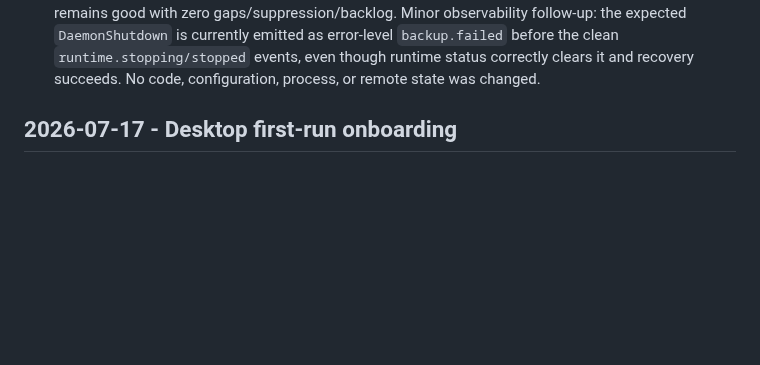
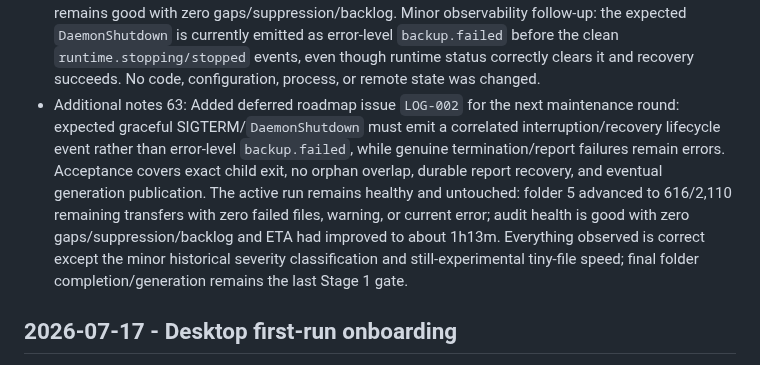
Before and after one commit to amirharati/safe-sync, a Markdown page: .codex/sessions.md, the part around the change. GitHub-like rendering; blank space fills up the shorter version.

```diff
--- a/.codex/sessions.md
+++ b/.codex/sessions.md
@@ -70,6 +70,7 @@
 - Additional notes 60: Committed the interruption/audit repair as `0b690d1` (`Harden interrupted backups and audit retention`). With the backend already stopped, removed only the disposable `amirs-macbook-pro` Dropbox payload, `.manifests`, `.audit`, optional `.trash`, and `.registry/computers/amirs-macbook-pro.json`; direct `lsjson --stat` checks now return not found for every owned target while `ubuntu-linux-22-04-02-desktop.json` and the separate `test/` namespace remain. Dropbox parent listings were briefly stale after the first purge, so exact-object verification and targeted retries were used. Preserved the prior local runtime evidence by moving `~/.local/state/safe-sync` to `~/.local/state/safe-sync-stage1-archive-2026-08-13` and created an empty mode-700 active state directory. Next: run `./install.sh --update`, confirm healthy five-folder startup/new journal, and repeat clean Stage 1 plus targeted interruption checks before Stage 2.
 - Additional notes 61: Read-only post-reinstall live review confirmed the new build is active and healthy. One daemon and one tracked rclone child are running; the child uses its own process group, synchronous batch size 32, and the new 8-transfer baseline. Queue schema 2 durably records the active `tools` operation/report, with `temp` and `workbench_agent2-history-safe` pending. `dist` and `test_sync` previously completed and published generations; `tools (3/5)` advanced from 152 to 208 of 8,704 planned file transfers during observation, with zero failed files, warning, or error. Its combined report currently has 10,082 entries (367 same, 9,715 added, zero errors). Audit health is good with zero gaps, zero suppressed diagnostics, and zero sealed cloud backlog. The installer caused two closely spaced daemon starts while resuming the preexisting `tools` queue, but only the new daemon/child remain and the latest startup reconciliation reports no orphan. No code, configuration, process, or remote state was changed.
 - Additional notes 62: Overnight follow-up on 2026-08-14 found the run healthy and explained the delay. `tools` completed at 22:40 with 9,715 additions, a verified generation, compact `backup.report_committed`/bounded path batches, and zero errors; `temp` then completed with five additions and its generation. Folder 5 began at 22:40, and macOS entered idle sleep at 01:43, remaining in maintenance-sleep cycles until the full 10:51 wake. The GUI launchd session restarted at wake and sent the prior daemon SIGTERM; Safe Sync gracefully stopped its exact child, restarted, recovered the prior 14,964-change report, and resumed with only 2,110 file transfers remaining. Live samples advanced 424 to 448 in 20 seconds with zero failed files/warnings/errors and an unstable roughly 1h48m ETA. Queue schema 2 retains the recovered changes and new attempt; journal health remains good with zero gaps/suppression/backlog. Minor observability follow-up: the expected `DaemonShutdown` is currently emitted as error-level `backup.failed` before the clean `runtime.stopping/stopped` events, even though runtime status correctly clears it and recovery succeeds. No code, configuration, process, or remote state was changed.
+- Additional notes 63: Added deferred roadmap issue `LOG-002` for the next maintenance round: expected graceful SIGTERM/`DaemonShutdown` must emit a correlated interruption/recovery lifecycle event rather than error-level `backup.failed`, while genuine termination/report failures remain errors. Acceptance covers exact child exit, no orphan overlap, durable report recovery, and eventual generation publication. The active run remains healthy and untouched: folder 5 advanced to 616/2,110 remaining transfers with zero failed files, warning, or current error; audit health is good with zero gaps/suppression/backlog and ETA had improved to about 1h13m. Everything observed is correct except the minor historical severity classification and still-experimental tiny-file speed; final folder completion/generation remains the last Stage 1 gate.
 
 ## 2026-07-17 - Desktop first-run onboarding
 - Session ID: `019f5868-30d4-7802-99fb-f649205f4a67`
```
Also changed, not shown: docs/roadmap.md (+31 -0 lines).
